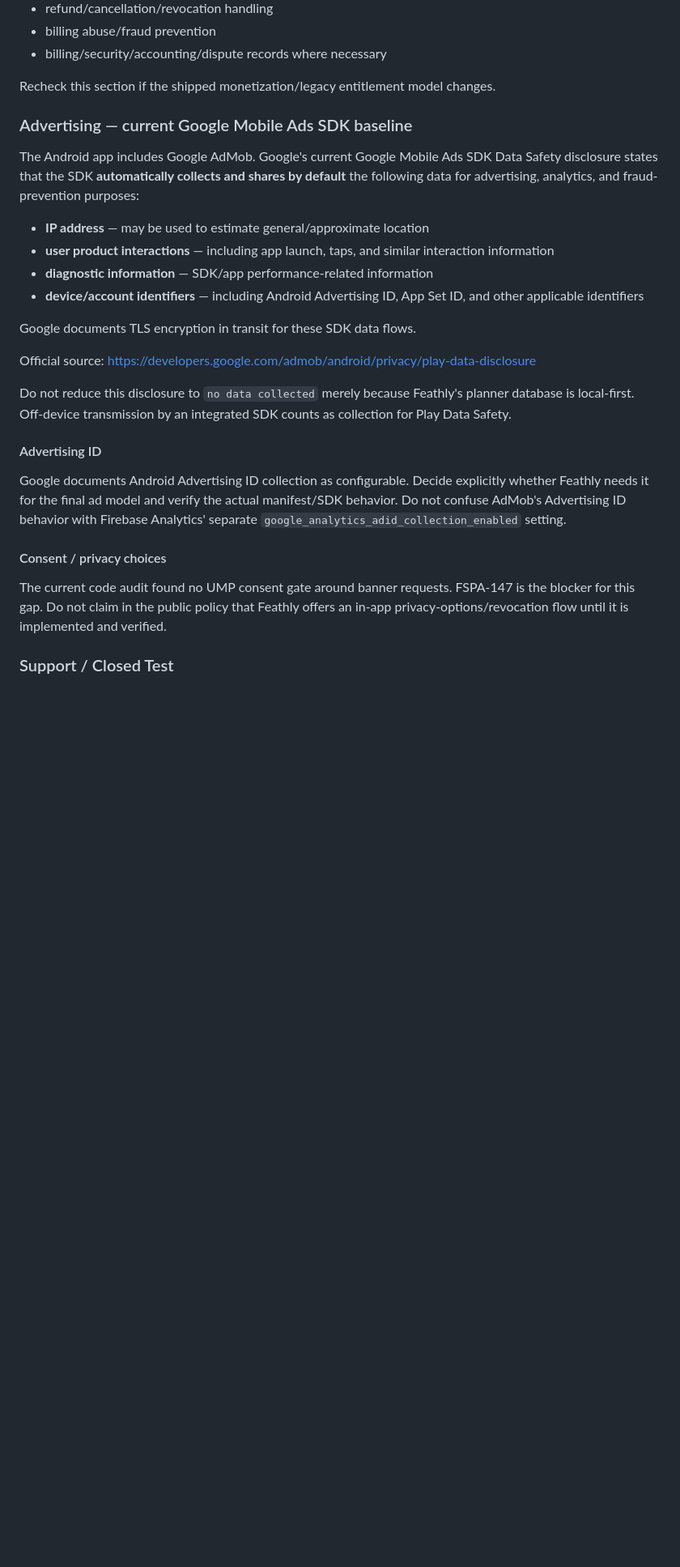
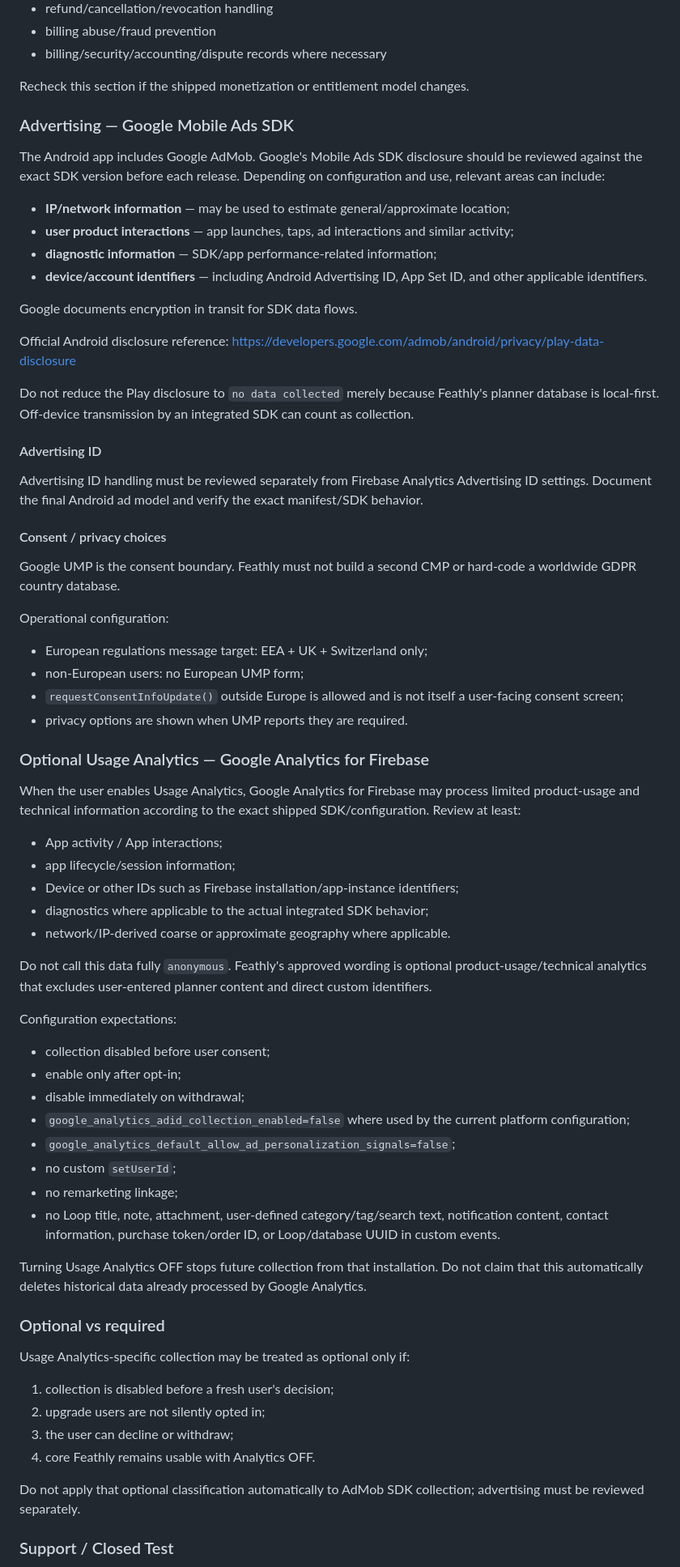
Before and after one commit to yoonng/smart-planner-site, a Markdown page: docs/google-play-data-safety.md, the part around one of its changes. Shown at 81% size. Rendered like a GitHub page; blank space fills up the shorter version.

```diff
--- a/docs/google-play-data-safety.md
+++ b/docs/google-play-data-safety.md
@@ -59,30 +90,74 @@ Purposes include:
 - billing abuse/fraud prevention
 - billing/security/accounting/dispute records where necessary
 
-Recheck this section if the shipped monetization/legacy entitlement model changes.
+Recheck this section if the shipped monetization or entitlement model changes.
 
-### Advertising — current Google Mobile Ads SDK baseline
+### Advertising — Google Mobile Ads SDK
 
-The Android app includes Google AdMob. Google's current Google Mobile Ads SDK Data Safety disclosure states that the SDK **automatically collects and shares by default** the following data for advertising, analytics, and fraud-prevention purposes:
+The Android app includes Google AdMob. Google's Mobile Ads SDK disclosure should be reviewed against the exact SDK version before each release. Depending on configuration and use, relevant areas can include:
 
-- **IP address** — may be used to estimate general/approximate location
-- **user product interactions** — including app launch, taps, and similar interaction information
-- **diagnostic information** — SDK/app performance-related information
-- **device/account identifiers** — including Android Advertising ID, App Set ID, and other applicable identifiers
+- **IP/network information** — may be used to estimate general/approximate location;
+- **user product interactions** — app launches, taps, ad interactions and similar activity;
+- **diagnostic information** — SDK/app performance-related information;
+- **device/account identifiers** — including Android Advertising ID, App Set ID, and other applicable identifiers.
 
-Google documents TLS encryption in transit for these SDK data flows.
+Google documents encryption in transit for SDK data flows.
 
-Official source: https://developers.google.com/admob/android/privacy/play-data-disclosure
+Official Android disclosure reference:
+https://developers.google.com/admob/android/privacy/play-data-disclosure
 
-Do not reduce this disclosure to `no data collected` merely because Feathly's planner database is local-first. Off-device transmission by an integrated SDK counts as collection for Play Data Safety.
+Do not reduce the Play disclosure to `no data collected` merely because Feathly's planner database is local-first. Off-device transmission by an integrated SDK can count as collection.
 
 #### Advertising ID
 
-Google documents Android Advertising ID collection as configurable. Decide explicitly whether Feathly needs it for the final ad model and verify the actual manifest/SDK behavior. Do not confuse AdMob's Advertising ID behavior with Firebase Analytics' separate `google_analytics_adid_collection_enabled` setting.
+Advertising ID handling must be reviewed separately from Firebase Analytics Advertising ID settings. Document the final Android ad model and verify the exact manifest/SDK behavior.
 
 #### Consent / privacy choices
 
-The current code audit found no UMP consent gate around banner requests. FSPA-147 is the blocker for this gap. Do not claim in the public policy that Feathly offers an in-app privacy-options/revocation flow until it is implemented and verified.
+Google UMP is the consent boundary. Feathly must not build a second CMP or hard-code a worldwide GDPR country database.
+
+Operational configuration:
+
+- European regulations message target: EEA + UK + Switzerland only;
+- non-European users: no European UMP form;
+- `requestConsentInfoUpdate()` outside Europe is allowed and is not itself a user-facing consent screen;
+- privacy options are shown when UMP reports they are required.
+
+### Optional Usage Analytics — Google Analytics for Firebase
+
+When the user enables Usage Analytics, Google Analytics for Firebase may process limited product-usage and technical information according to the exact shipped SDK/configuration. Review at least:
+
+- App activity / App interactions;
+- app lifecycle/session information;
+- Device or other IDs such as Firebase installation/app-instance identifiers;
+- diagnostics where applicable to the actual integrated SDK behavior;
+- network/IP-derived coarse or approximate geography where applicable.
+
+Do not call this data fully `anonymous`. Feathly's approved wording is optional product-usage/technical analytics that excludes user-entered planner content and direct custom identifiers.
+
+Configuration expectations:
+
+- collection disabled before user consent;
+- enable only after opt-in;
+- disable immediately on withdrawal;
+- `google_analytics_adid_collection_enabled=false` where used by the current platform configuration;
+- `google_analytics_default_allow_ad_personalization_signals=false`;
+- no custom `setUserId`;
+- no remarketing linkage;
+- no Loop title, note, attachment, user-defined category/tag/search text, notification content, contact information, purchase token/order ID, or Loop/database UUID in custom events.
+
+Turning Usage Analytics OFF stops future collection from that installation. Do not claim that this automatically deletes historical data already processed by Google Analytics.
+
+### Optional vs required
+
+Usage Analytics-specific collection may be treated as optional only if:
+
+1. collection is disabled before a fresh user's decision;
+2. upgrade users are not silently opted in;
+3. the user can decline or withdraw;
+4. core Feathly remains usable with Analytics OFF.
+
+Do not apply that optional classification automatically to AdMob SDK collection; advertising must be reviewed separately.
 
 ### Support / Closed Test
 
```
Also changed, not shown: other parts of docs/google-play-data-safety.md (+109 -69 lines).
